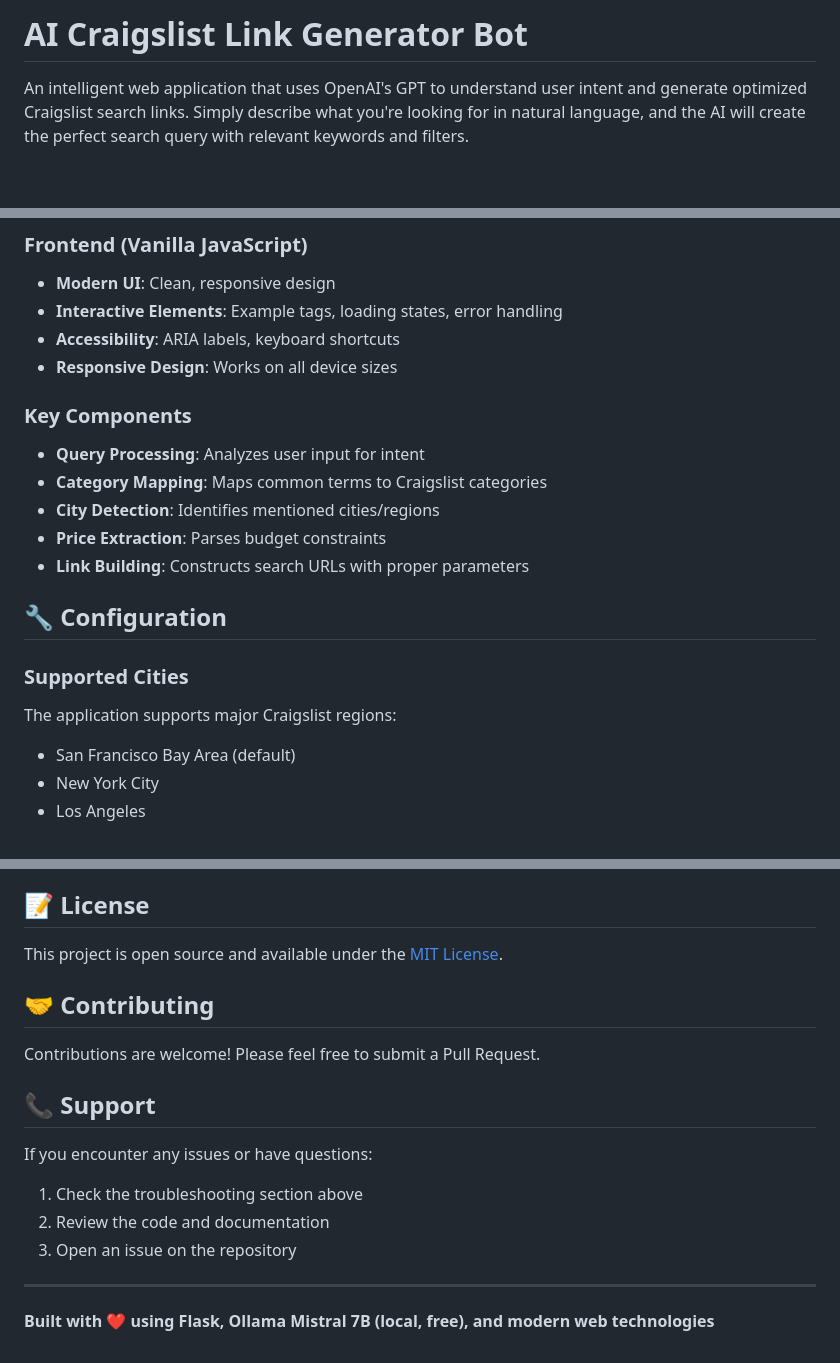
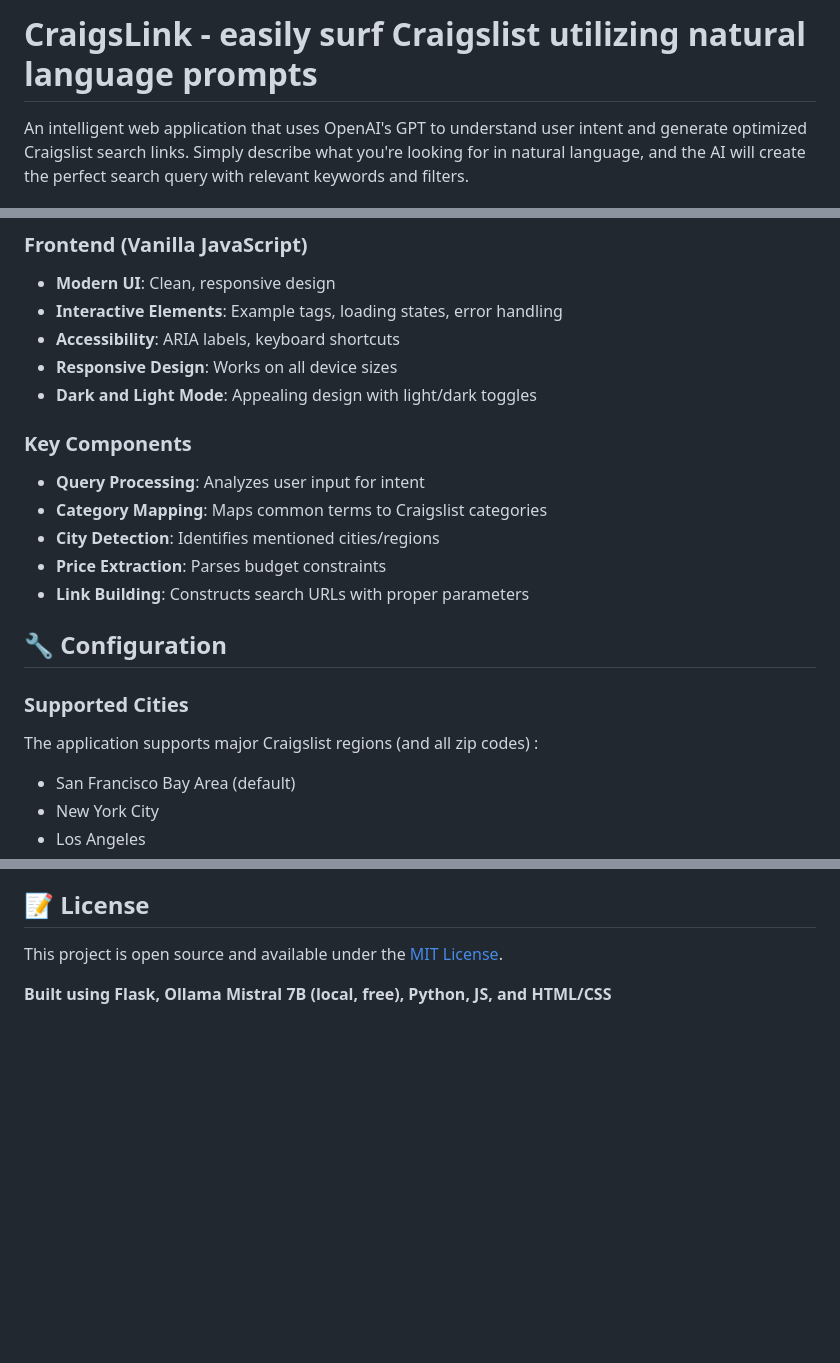
Before and after one commit to agastyak1/CraigsLink, a Markdown page: README.md, 3 parts joined by grey strips. GitHub-like rendering; blank space fills up the shorter version.

```diff
--- a/README.md
+++ b/README.md
@@ -1,4 +1,4 @@
-# AI Craigslist Link Generator Bot
+# CraigsLink - easily surf Craigslist utilizing natural language prompts
 
 An intelligent web application that uses OpenAI's GPT to understand user intent and generate optimized Craigslist search links. Simply describe what you're looking for in natural language, and the AI will create the perfect search query with relevant keywords and filters.
 
@@ -87,6 +88,7 @@ An intelligent web application that uses OpenAI's GPT to understand user intent
 - **Interactive Elements**: Example tags, loading states, error handling
 - **Accessibility**: ARIA labels, keyboard shortcuts
 - **Responsive Design**: Works on all device sizes
+- **Dark and Light Mode**: Appealing design with light/dark toggles
 
 ### Key Components
 - **Query Processing**: Analyzes user input for intent
@@ -98,7 +100,7 @@ An intelligent web application that uses OpenAI's GPT to understand user intent
 ## 🔧 Configuration
 
 ### Supported Cities
-The application supports major Craigslist regions:
+The application supports major Craigslist regions (and all zip codes) :
 - San Francisco Bay Area (default)
 - New York City
 - Los Angeles
@@ -198,17 +151,4 @@ curl -X POST http://localhost:5000/api/generate-link \
 
 This project is open source and available under the [MIT License](LICENSE).
 
-## 🤝 Contributing
-
-Contributions are welcome! Please feel free to submit a Pull Request.
-
-## 📞 Support
-
-If you encounter any issues or have questions:
-1. Check the troubleshooting section above
-2. Review the code and documentation
-3. Open an issue on the repository
-
----
-
-**Built with ❤️ using Flask, Ollama Mistral 7B (local, free), and modern web technologies**
+**Built using Flask, Ollama Mistral 7B (local, free), Python, JS, and HTML/CSS**
```
Also changed, not shown: other parts of README.md (+3 -51 lines).
